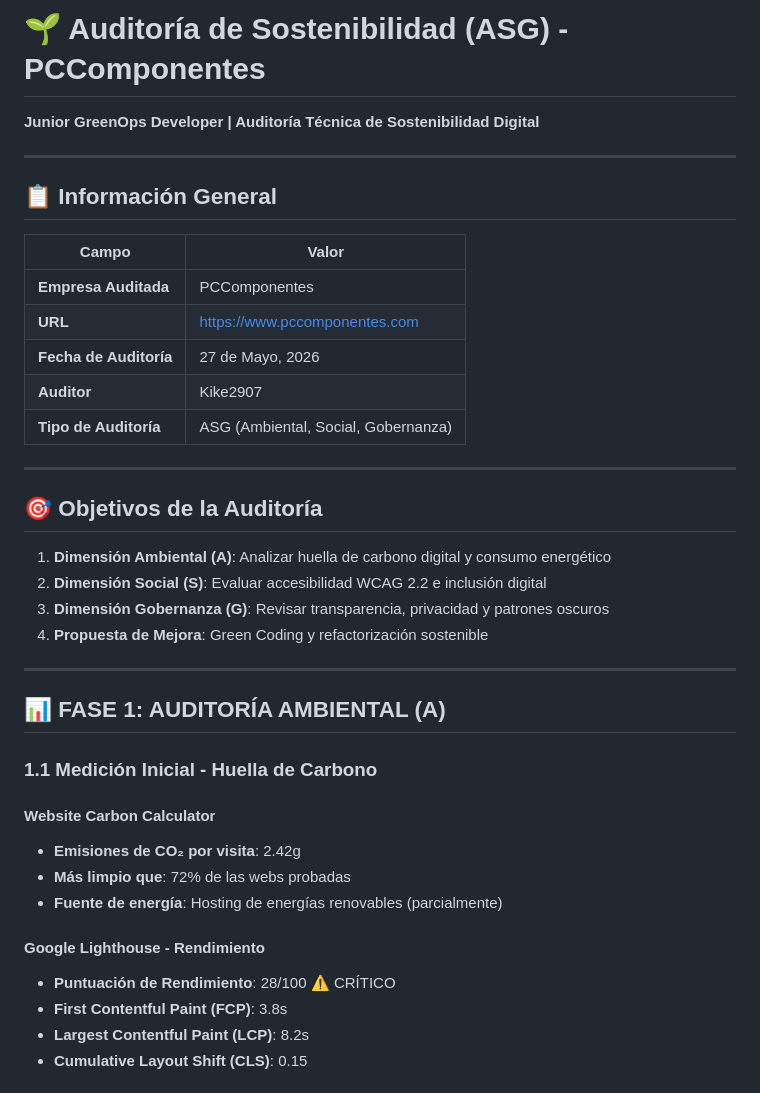
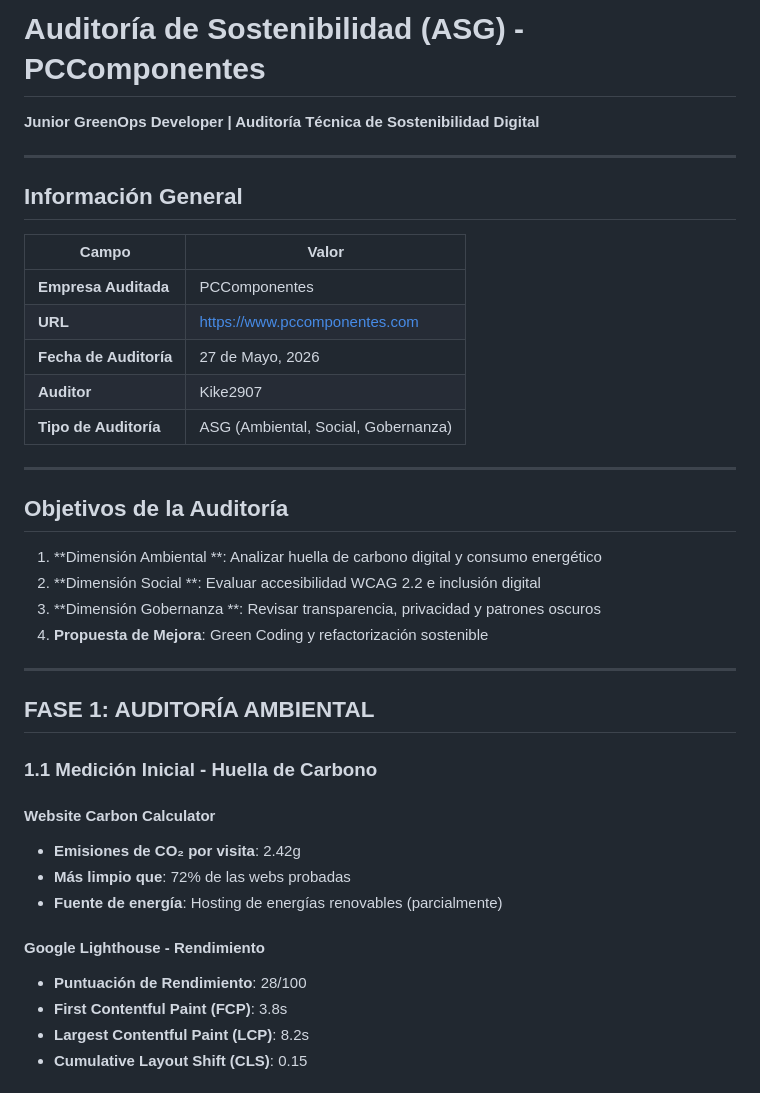
Before and after one commit to Kike2907/asg-auditoria-pccomponentes, a Markdown page: README.md, the part around one of its changes. GitHub-like rendering.

```diff
--- a/README.md
+++ b/README.md
@@ -1,10 +1,10 @@
-# 🌱 Auditoría de Sostenibilidad (ASG) - PCComponentes
+#  Auditoría de Sostenibilidad (ASG) - PCComponentes
 
 **Junior GreenOps Developer | Auditoría Técnica de Sostenibilidad Digital**
 
 ---
 
-## 📋 Información General
+##  Información General
 
 | Campo | Valor |
 |-------|-------|
@@ -16,16 +16,16 @@
 
 ---
 
-## 🎯 Objetivos de la Auditoría
+##  Objetivos de la Auditoría
 
-1. **Dimensión Ambiental (A)**: Analizar huella de carbono digital y consumo energético
-2. **Dimensión Social (S)**: Evaluar accesibilidad WCAG 2.2 e inclusión digital
-3. **Dimensión Gobernanza (G)**: Revisar transparencia, privacidad y patrones oscuros
+1. **Dimensión Ambiental **: Analizar huella de carbono digital y consumo energético
+2. **Dimensión Social **: Evaluar accesibilidad WCAG 2.2 e inclusión digital
+3. **Dimensión Gobernanza **: Revisar transparencia, privacidad y patrones oscuros
 4. **Propuesta de Mejora**: Green Coding y refactorización sostenible
 
 ---
 
-## 📊 FASE 1: AUDITORÍA AMBIENTAL (A)
+##  FASE 1: AUDITORÍA AMBIENTAL
 
 ### 1.1 Medición Inicial - Huella de Carbono
 
@@ -35,7 +35,7 @@
 - **Fuente de energía**: Hosting de energías renovables (parcialmente)
 
 #### Google Lighthouse - Rendimiento
-- **Puntuación de Rendimiento**: 28/100 ⚠️ CRÍTICO
+- **Puntuación de Rendimiento**: 28/100
 - **First Contentful Paint (FCP)**: 3.8s
 - **Largest Contentful Paint (LCP)**: 8.2s
 - **Cumulative Layout Shift (CLS)**: 0.15
```
Also changed, not shown: other parts of README.md (+37 -37 lines).
